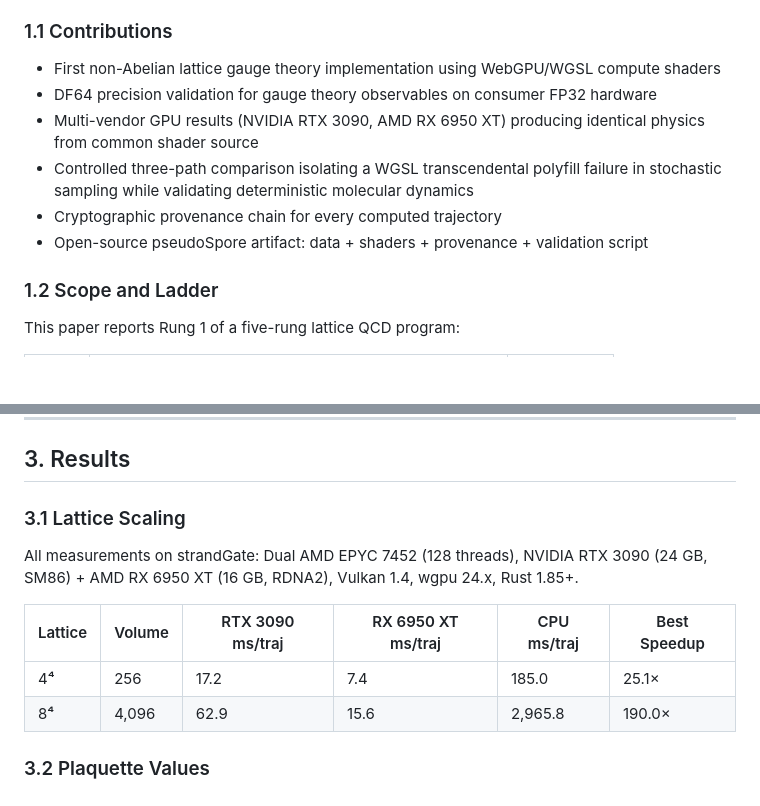
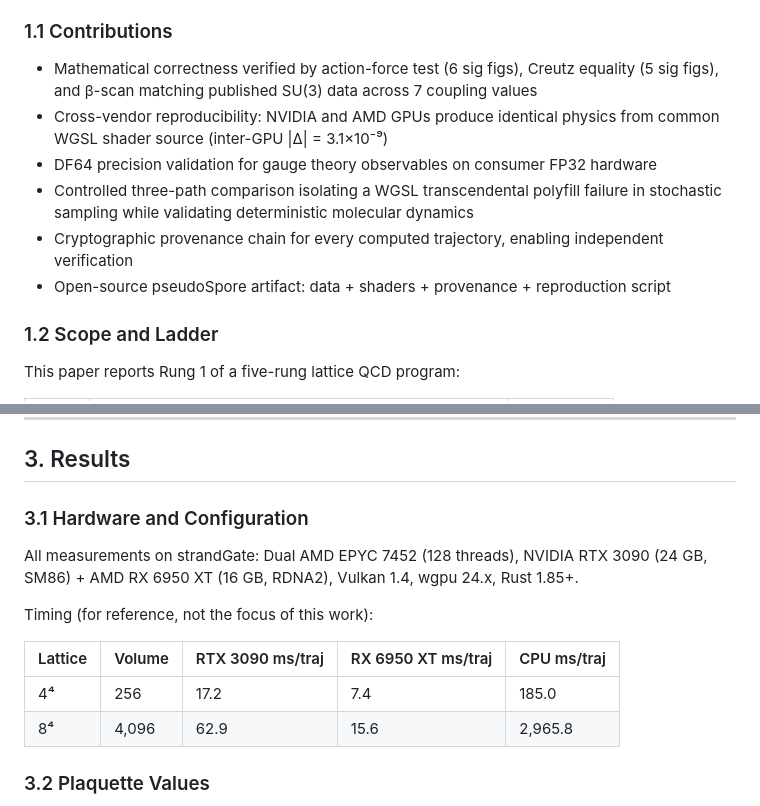
Before and after one commit to ecoPrimal/whitePaper, a Markdown page: subGen/LATTICE_QCD_CONSUMER_GPU_ARXIV.md, 2 parts joined by grey strips. Rendered like a GitHub page; blank space fills up the shorter version.

```diff
--- a/subGen/LATTICE_QCD_CONSUMER_GPU_ARXIV.md
+++ b/subGen/LATTICE_QCD_CONSUMER_GPU_ARXIV.md
@@ -63,12 +69,12 @@ ecosystem [ref: primals.eco].
 
 ### 1.1 Contributions
 
-- First non-Abelian lattice gauge theory implementation using WebGPU/WGSL compute shaders
+- Mathematical correctness verified by action-force test (6 sig figs), Creutz equality (5 sig figs), and β-scan matching published SU(3) data across 7 coupling values
+- Cross-vendor reproducibility: NVIDIA and AMD GPUs produce identical physics from common WGSL shader source (inter-GPU |Δ| = 3.1×10⁻⁹)
 - DF64 precision validation for gauge theory observables on consumer FP32 hardware
-- Multi-vendor GPU results (NVIDIA RTX 3090, AMD RX 6950 XT) producing identical physics from common shader source
 - Controlled three-path comparison isolating a WGSL transcendental polyfill failure in stochastic sampling while validating deterministic molecular dynamics
-- Cryptographic provenance chain for every computed trajectory
-- Open-source pseudoSpore artifact: data + shaders + provenance + validation script
+- Cryptographic provenance chain for every computed trajectory, enabling independent verification
+- Open-source pseudoSpore artifact: data + shaders + provenance + reproduction script
 
 ### 1.2 Scope and Ladder
 
@@ -189,16 +195,18 @@ PROV-O parser for attribution).
 
 ## 3. Results
 
-### 3.1 Lattice Scaling
+### 3.1 Hardware and Configuration
 
 All measurements on strandGate: Dual AMD EPYC 7452 (128 threads), NVIDIA RTX
 3090 (24 GB, SM86) + AMD RX 6950 XT (16 GB, RDNA2), Vulkan 1.4, wgpu 24.x,
 Rust 1.85+.
 
-| Lattice | Volume | RTX 3090 ms/traj | RX 6950 XT ms/traj | CPU ms/traj | Best Speedup |
-|---------|--------|------------------|--------------------|-----------|----|
-| 4⁴      | 256    | 17.2             | 7.4                | 185.0     | 25.1× |
-| 8⁴      | 4,096  | 62.9             | 15.6               | 2,965.8   | 190.0× |
+Timing (for reference, not the focus of this work):
+
+| Lattice | Volume | RTX 3090 ms/traj | RX 6950 XT ms/traj | CPU ms/traj |
+|---------|--------|------------------|--------------------|-------------|
+| 4⁴      | 256    | 17.2             | 7.4                | 185.0       |
+| 8⁴      | 4,096  | 62.9             | 15.6               | 2,965.8     |
 
 ### 3.2 Plaquette Values
 
```
Also changed, not shown: other parts of subGen/LATTICE_QCD_CONSUMER_GPU_ARXIV.md (+100 -78 lines).
